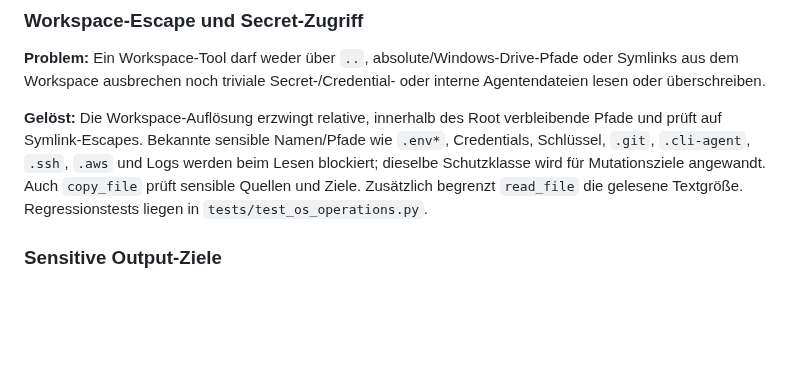
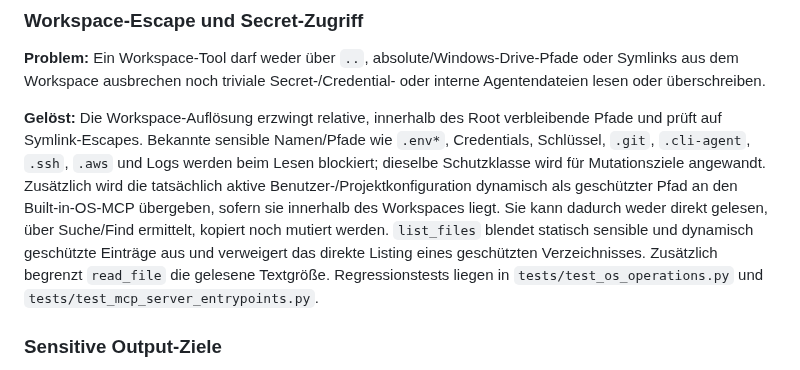
Before and after one commit to sHuewe/cli-agent, a Markdown page: docs/security.md, the part around the change. Rendered like a GitHub page; blank space fills up the shorter version.

Commit message:
Document active config and listing protection

```diff
--- a/docs/security.md
+++ b/docs/security.md
@@ -72,7 +72,7 @@ Zusätzlich kann der Benutzer bei einer Nachfrage `[s]` wählen und exakt dieses
 
 **Problem:** Ein Workspace-Tool darf weder über `..`, absolute/Windows-Drive-Pfade oder Symlinks aus dem Workspace ausbrechen noch triviale Secret-/Credential- oder interne Agentendateien lesen oder überschreiben.
 
-**Gelöst:** Die Workspace-Auflösung erzwingt relative, innerhalb des Root verbleibende Pfade und prüft auf Symlink-Escapes. Bekannte sensible Namen/Pfade wie `.env*`, Credentials, Schlüssel, `.git`, `.cli-agent`, `.ssh`, `.aws` und Logs werden beim Lesen blockiert; dieselbe Schutzklasse wird für Mutationsziele angewandt. Auch `copy_file` prüft sensible Quellen und Ziele. Zusätzlich begrenzt `read_file` die gelesene Textgröße. Regressionstests liegen in `tests/test_os_operations.py`.
+**Gelöst:** Die Workspace-Auflösung erzwingt relative, innerhalb des Root verbleibende Pfade und prüft auf Symlink-Escapes. Bekannte sensible Namen/Pfade wie `.env*`, Credentials, Schlüssel, `.git`, `.cli-agent`, `.ssh`, `.aws` und Logs werden beim Lesen blockiert; dieselbe Schutzklasse wird für Mutationsziele angewandt. Zusätzlich wird die tatsächlich aktive Benutzer-/Projektkonfiguration dynamisch als geschützter Pfad an den Built-in-OS-MCP übergeben, sofern sie innerhalb des Workspaces liegt. Sie kann dadurch weder direkt gelesen, über Suche/Find ermittelt, kopiert noch mutiert werden. `list_files` blendet statisch sensible und dynamisch geschützte Einträge aus und verweigert das direkte Listing eines geschützten Verzeichnisses. Zusätzlich begrenzt `read_file` die gelesene Textgröße. Regressionstests liegen in `tests/test_os_operations.py` und `tests/test_mcp_server_entrypoints.py`.
 
 ### Sensitive Output-Ziele
 
```
